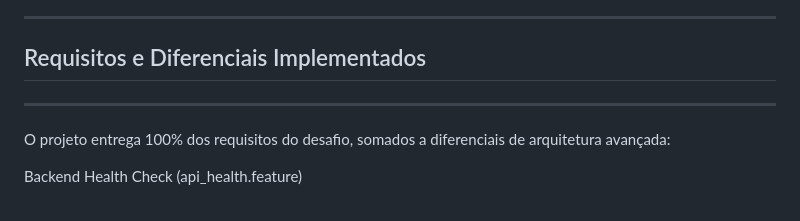
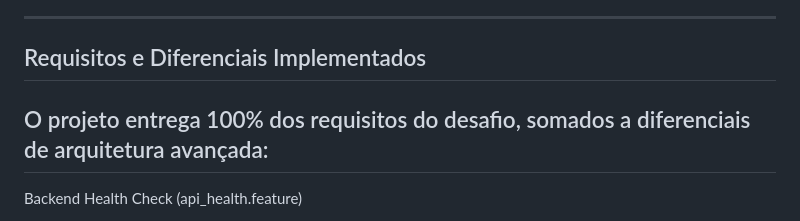
Before and after one commit to K0V4K/Cypress.Coffee-Cart-Accenture, a Markdown page: README.md, the part around the change. GitHub-like rendering.

```diff
--- a/README.md
+++ b/README.md
@@ -89,9 +89,9 @@ Este projeto foi construído sobre uma fundação robusta de tecnologias moderna
 * **[GitHub Actions](https://github.com/features/actions)**: Pipeline de integração contínua configurado como "Vigia Noturno". Executa a bateria de testes automaticamente todos os dias às 06:00 UTC (Nightly Build) para garantir a estabilidade contínua do projeto.
 ---
 ## Requisitos e Diferenciais Implementados
+
+O projeto entrega 100% dos requisitos do desafio, somados a diferenciais de arquitetura avançada:
 ---
-O projeto entrega 100% dos requisitos do desafio, somados a diferenciais de arquitetura avançada:
-
 Backend Health Check (api_health.feature)
 * *Validação de Contrato: Verifica se o endpoint /list.json retorna status 200 e formato JSON.*
 * *Validação de Conteúdo: Garante que produtos essenciais ("Espresso") estejam presentes na resposta da API antes de iniciar os testes de UI.*
```
